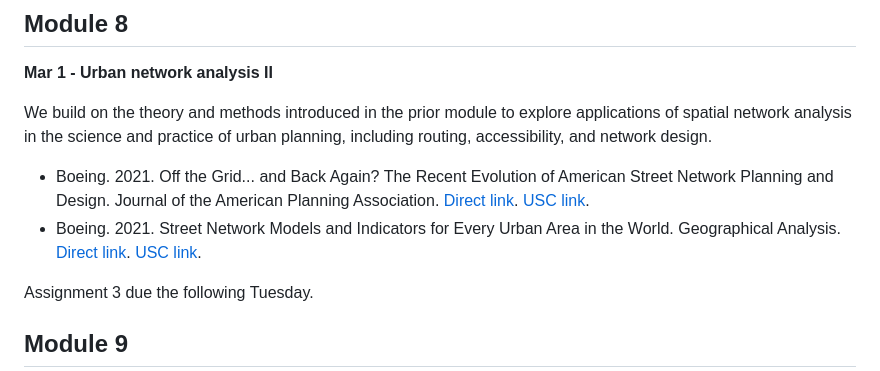
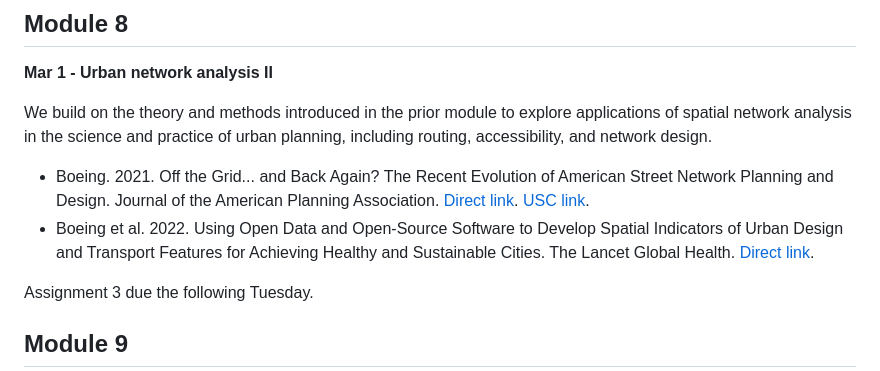
Before and after one commit to gboeing/ppde642, a Markdown page: syllabus/readme.md, the part around the change. GitHub-like rendering.

```diff
--- a/syllabus/readme.md
+++ b/syllabus/readme.md
@@ -197,7 +197,7 @@ Readings to be completed prior to class:
 We build on the theory and methods introduced in the prior module to explore applications of spatial network analysis in the science and practice of urban planning, including routing, accessibility, and network design.
 
   - Boeing. 2021. Off the Grid... and Back Again? The Recent Evolution of American Street Network Planning and Design. Journal of the American Planning Association. [Direct link](https://doi.org/10.1080/01944363.2020.1819382). [USC link](https://libproxy.usc.edu/login?url=https://doi.org/10.1080/01944363.2020.1819382).
-  - Boeing. 2021. Street Network Models and Indicators for Every Urban Area in the World. Geographical Analysis. [Direct link](https://doi.org/10.1111/gean.12281). [USC link](https://libproxy.usc.edu/login?url=https://doi.org/10.1111/gean.12281).
+  - Boeing et al. 2022. Using Open Data and Open-Source Software to Develop Spatial Indicators of Urban Design and Transport Features for Achieving Healthy and Sustainable Cities. The Lancet Global Health. [Direct link](https://doi.org/10.1016/S2214-109X(22)00072-9).
 
 Assignment 3 due the following Tuesday.
 
```
